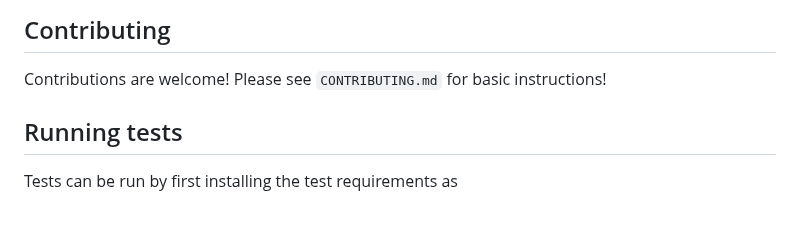
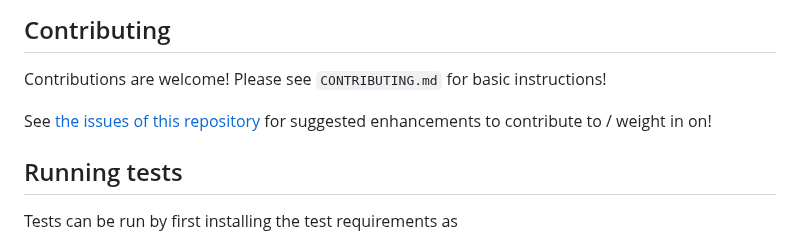
Before and after one commit to neonwatty/meme_search, a Markdown page: README.md, the part around the change. Drawn GitHub-style; blank space fills up the shorter version.

```diff
--- a/README.md
+++ b/README.md
@@ -121,6 +121,8 @@ Meme Search is under active development!  See the `CHANGELOG.md` in this repo fo
 
 Contributions are welcome!  Please see `CONTRIBUTING.md` for basic instructions!
 
+See [the issues of this repository](https://github.com/neonwatty/meme_search/issues) for suggested enhancements to contribute to / weight in on!
+
 
 ## Running tests
 
```
